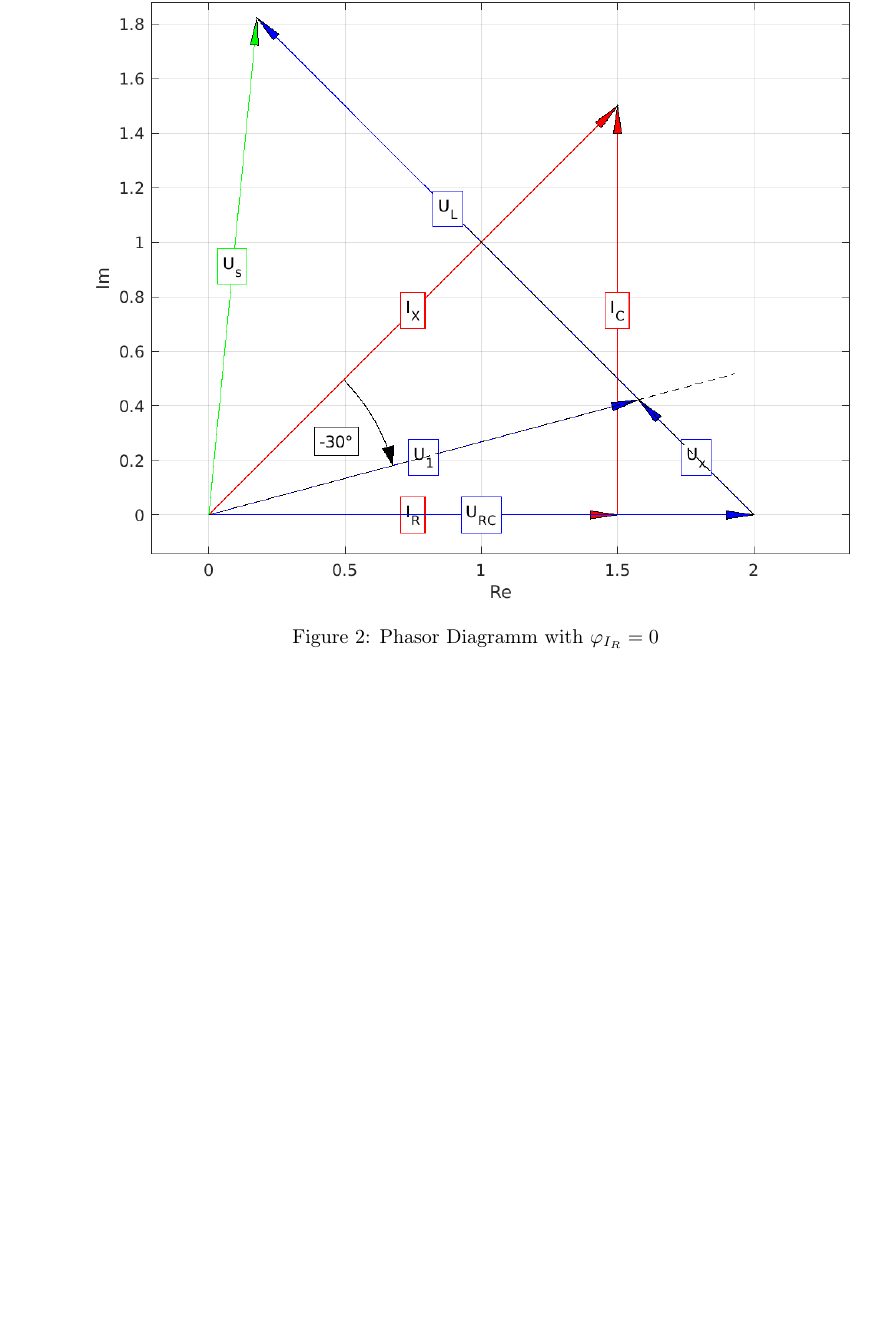
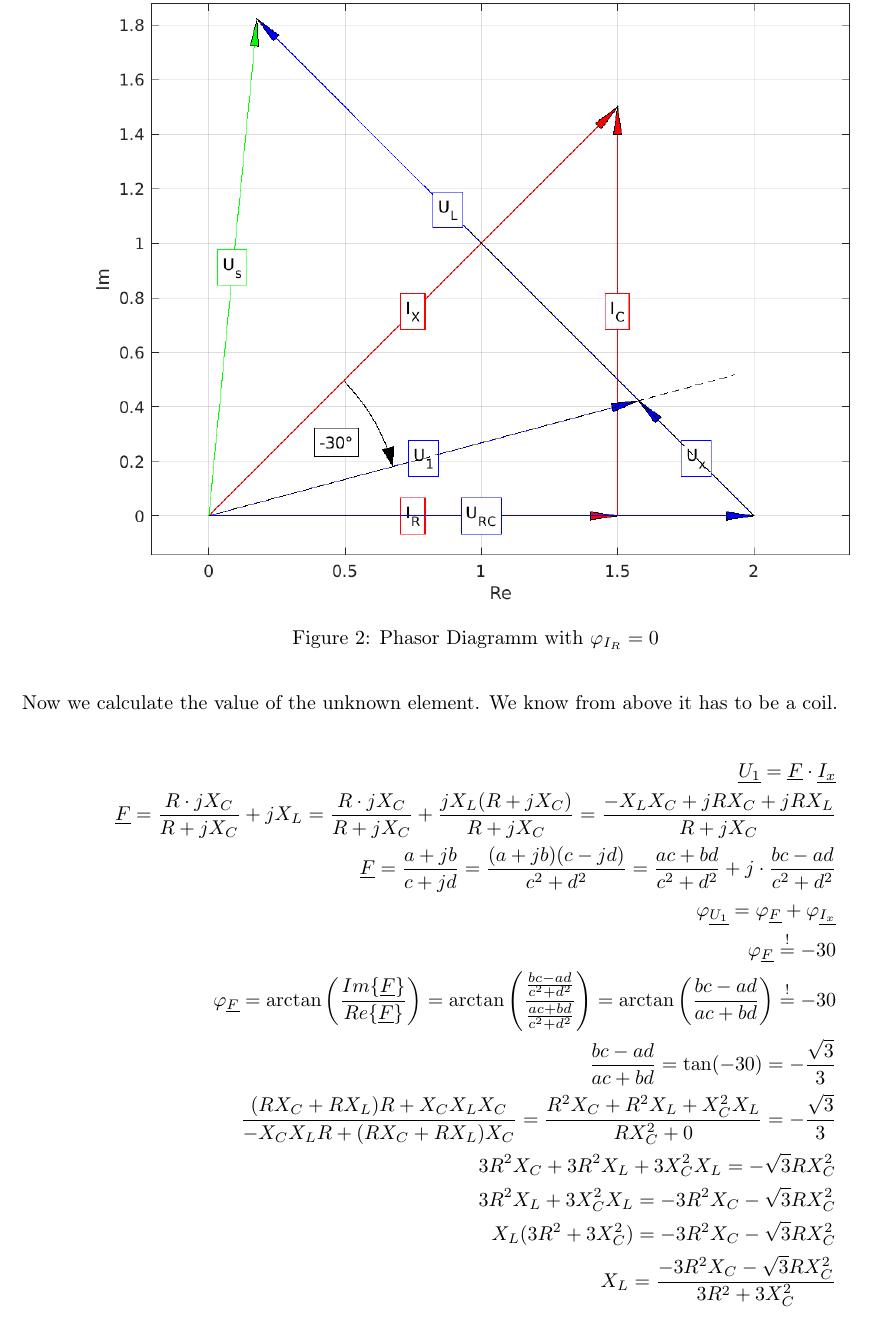
Before and after one commit to PaideiaDilemma/GEN-UE, a LaTeX document (UE05/latex/GRxx_UE05.tex): part of page 3 of 3, cut so that both start at the same text, the shorter picture padded with empty space. Compiled offline with pdfLaTeX.

Commit message:
XL calculated

```diff
--- a/UE05/latex/GRxx_UE05.tex
+++ b/UE05/latex/GRxx_UE05.tex
@@ -145,4 +145,27 @@ has to be an inductor.
 	\caption{Phasor Diagramm with $\varphi_{I_{R}} = 0$}
 \end{figure}
 
+\newpage
+
+Now we calculate the value of the unknown element. We know from above it has to be a coil.
+
+\begin{align*}
+	\underline{U_1} = \underline{F} \cdot \underline{I_x}\\
+	\underline{F} = \frac{R \cdot jX_C}{R + jX_C} + jX_L =
+	\frac{R \cdot jX_C}{R + jX_C} + \frac{jX_L(R+jX_C)}{R + jX_C} = \frac{-X_LX_C + jRX_C + jRX_L}{R + jX_C}\\
+	\underline{F} = \frac{a+jb}{c+jd} = \frac{(a+jb)(c-jd)}{c^2+d^2} = \frac{ac+bd}{c^2+d^2} + j\cdot\frac{bc-ad}{c^2+d^2}\\
+	\varphi_{\underline{U_1}} = \varphi_{\underline{F}} + \varphi_{\underline{I_x}}\\
+	\varphi_{\underline{F}} \overset{!}{=} -30\\
+	\varphi_{\underline{F}} = \arctan \left(\frac{Im\{\underline{F}\}}{Re\{\underline{F}\}} \right) =
+	\arctan \left(\frac{\frac{bc-ad}{c^2+d^2}}{\frac{ac+bd}{c^2+d^2}} \right) =
+	\arctan \left(\frac{bc-ad}{ac+bd} \right) \overset{!}{=} -30\\
+	\frac{bc-ad}{ac+bd} = \tan(-30) = -\frac{\sqrt{3}}{3}\\
+	\frac{(RX_C+RX_L)R + X_CX_LX_C}{-X_CX_LR + (RX_C + RX_L)X_C} =
+	\frac{R^2X_C + R^2X_L + X_C^2X_L}{RX_C^2 + 0} = -\frac{\sqrt{3}}{3}\\
+	3R^2X_C + 3R^2X_L + 3X_C^2X_L = -\sqrt{3}RX_C^2\\
+	3R^2X_L + 3X_C^2X_L = -3R^2X_C -\sqrt{3}RX_C^2\\
+	X_L(3R^2 + 3X_C^2) = -3R^2X_C -\sqrt{3}RX_C^2\\
+	X_L = \frac{-3R^2X_C -\sqrt{3}RX_C^2}{3R^2 + 3X_C^2}
+\end{align*}
+
 \end{document}
```
